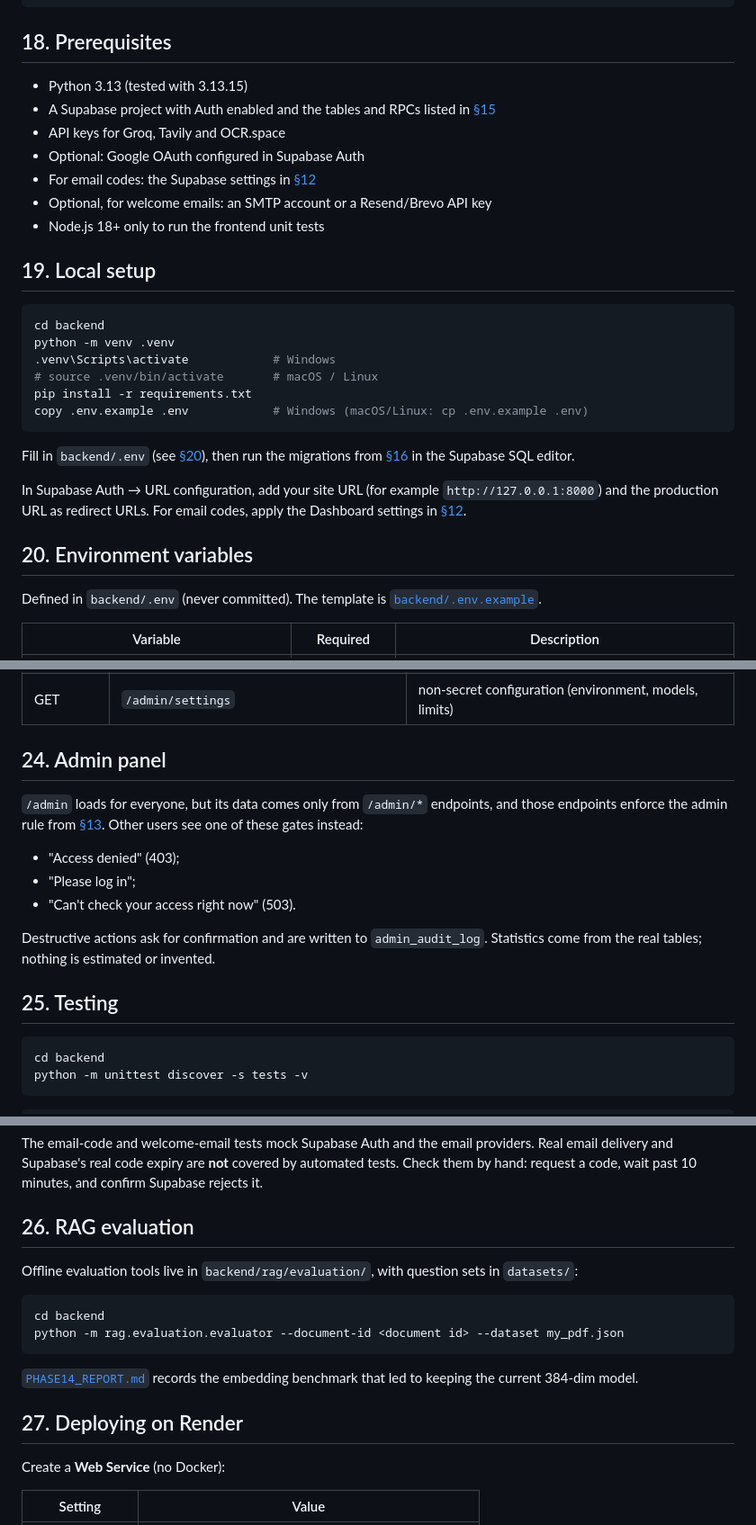
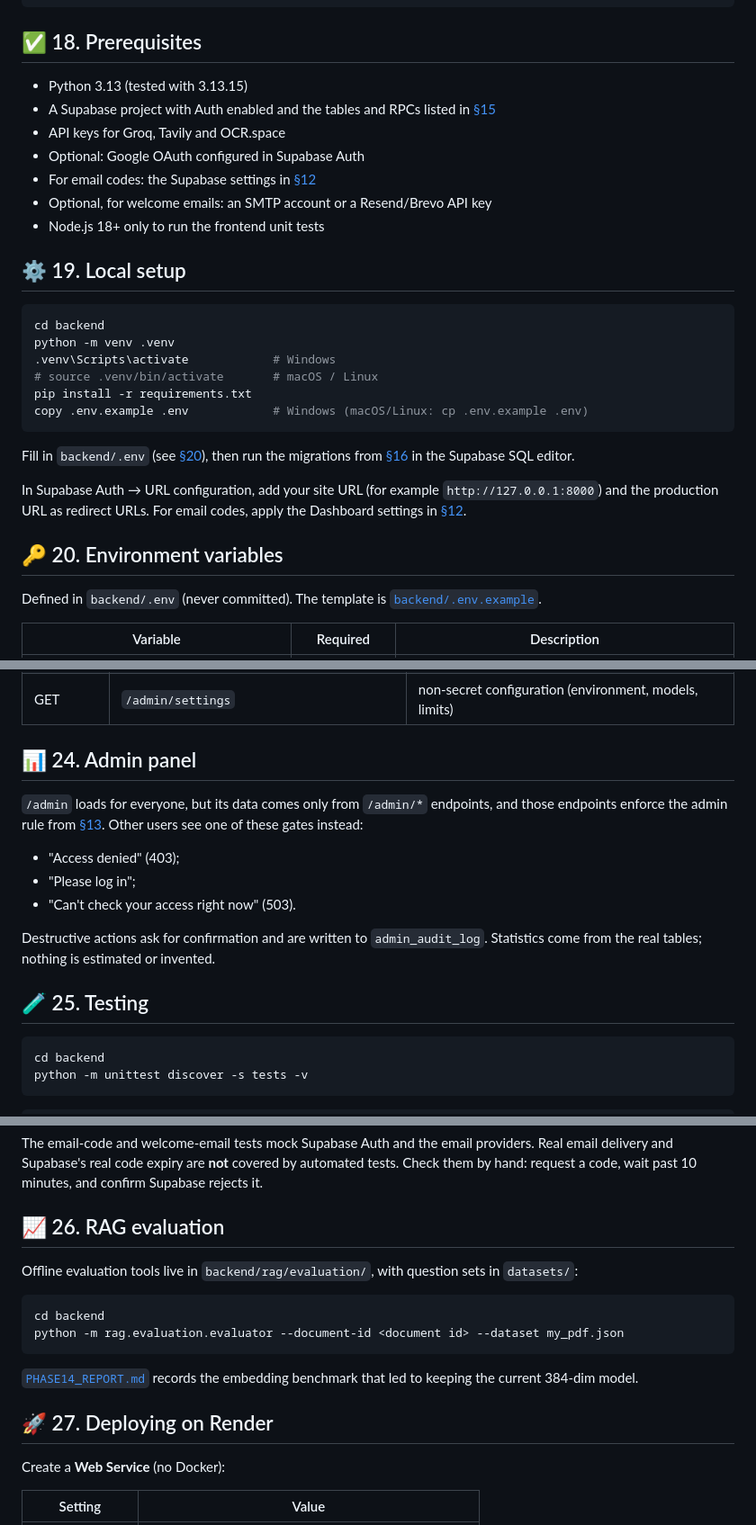
Before and after one commit to SONURAY0900/cortexa-ai, a Markdown page: README.md, 3 parts joined by grey strips. Shown at 90% size. Drawn GitHub-style.

````diff
--- a/README.md
+++ b/README.md
@@ -534,7 +568,9 @@ supabase/migrations/      SQL migrations (run in the Supabase SQL editor)
 tests/frontend/           Node unit tests for frontend/auth-flows.js
 ```
 
-## 18. Prerequisites
+<a name="18-prerequisites"></a>
+
+## ✅ 18. Prerequisites
 
 - Python 3.13 (tested with 3.13.15)
 - A Supabase project with Auth enabled and the tables and RPCs listed in
@@ -545,7 +581,9 @@ tests/frontend/           Node unit tests for frontend/auth-flows.js
 - Optional, for welcome emails: an SMTP account or a Resend/Brevo API key
 - Node.js 18+ only to run the frontend unit tests
 
-## 19. Local setup
+<a name="19-local-setup"></a>
+
+## ⚙️ 19. Local setup
 
 ```bash
 cd backend
@@ -564,7 +602,9 @@ In Supabase Auth → URL configuration, add your site URL (for example
 codes, apply the Dashboard settings in
 [§12](#12-authentication-and-sessions).
 
-## 20. Environment variables
+<a name="20-environment-variables"></a>
+
+## 🔑 20. Environment variables
 
 Defined in `backend/.env` (never committed). The template is
 [`backend/.env.example`](backend/.env.example).
@@ -671,7 +717,9 @@ All endpoints except `/health`, `/config` and the HTML pages need
 | GET | `/admin/system-health` | dependency checks |
 | GET | `/admin/settings` | non-secret configuration (environment, models, limits) |
 
-## 24. Admin panel
+<a name="24-admin-panel"></a>
+
+## 📊 24. Admin panel
 
 `/admin` loads for everyone, but its data comes only from `/admin/*`
 endpoints, and those endpoints enforce the admin rule from
@@ -684,7 +732,9 @@ endpoints, and those endpoints enforce the admin rule from
 Destructive actions ask for confirmation and are written to `admin_audit_log`.
 Statistics come from the real tables; nothing is estimated or invented.
 
-## 25. Testing
+<a name="25-testing"></a>
+
+## 🧪 25. Testing
 
 ```bash
 cd backend
@@ -723,7 +773,9 @@ providers. Real email delivery and Supabase's real code expiry are **not**
 covered by automated tests. Check them by hand: request a code, wait past 10
 minutes, and confirm Supabase rejects it.
 
-## 26. RAG evaluation
+<a name="26-rag-evaluation"></a>
+
+## 📈 26. RAG evaluation
 
 Offline evaluation tools live in `backend/rag/evaluation/`, with question
 sets in `datasets/`:
@@ -736,7 +788,9 @@ python -m rag.evaluation.evaluator --document-id <document id> --dataset my_pdf.
 [`PHASE14_REPORT.md`](backend/rag/evaluation/PHASE14_REPORT.md) records the
 embedding benchmark that led to keeping the current 384-dim model.
 
-## 27. Deploying on Render
+<a name="27-deploying-on-render"></a>
+
+## 🚀 27. Deploying on Render
 
 Create a **Web Service** (no Docker):
 
````
Also changed, not shown: other parts of README.md (+114 -68 lines).
